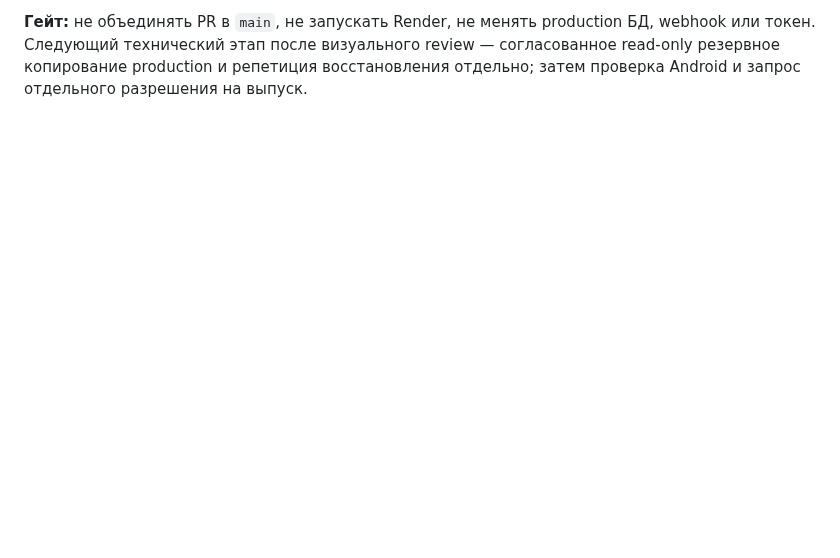
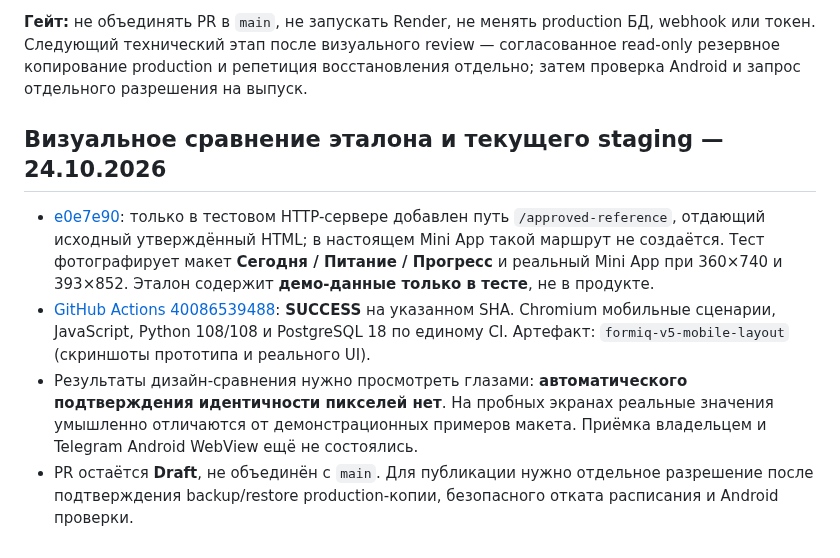
Before and after one commit to smirnovka907-crypto/formiq-bot, a Markdown page: docs/PROJECT_STATUS.md, the part around the change. Rendered like a GitHub page; blank space fills up the shorter version.

Commit message:
docs: record approved-reference screenshots and passing 108-test visual QA

```diff
--- a/docs/PROJECT_STATUS.md
+++ b/docs/PROJECT_STATUS.md
@@ -199,3 +199,23 @@ production БД, webhook или токен. Следующий техничес
 визуального review — согласованное read-only резервное копирование
 production и репетиция восстановления отдельно; затем проверка Android
 и запрос отдельного разрешения на выпуск.
+
+
+## Визуальное сравнение эталона и текущего staging — 24.10.2026
+
+- [e0e7e90](https://github.com/smirnovka907-crypto/formiq-bot/commit/e0e7e90f75ab1e7bfdc08c881a9129f5ed8b0a53):
+  только в тестовом HTTP-сервере добавлен путь `/approved-reference`, отдающий
+  исходный утверждённый HTML; в настоящем Mini App такой маршрут не создаётся.
+  Тест фотографирует макет **Сегодня / Питание / Прогресс** и реальный Mini App
+  при 360×740 и 393×852. Эталон содержит **демо-данные только в тесте**, не в продукте.
+- [GitHub Actions 40086539488](https://github.com/smirnovka907-crypto/formiq-bot/actions/runs/40086539488):
+  **SUCCESS** на указанном SHA. Chromium мобильные сценарии, JavaScript,
+  Python 108/108 и PostgreSQL 18 по единому CI. Артефакт:
+  `formiq-v5-mobile-layout` (скриншоты прототипа и реального UI).
+- Результаты дизайн-сравнения нужно просмотреть глазами: **автоматического
+  подтверждения идентичности пикселей нет**. На пробных экранах реальные значения
+  умышленно отличаются от демонстрационных примеров макета. Приёмка владельцем
+  и Telegram Android WebView ещё не состоялись.
+- PR остаётся **Draft**, не объединён с `main`. Для публикации нужно отдельное
+  разрешение после подтверждения backup/restore production-копии,
+  безопасного отката расписания и Android проверки.
```
